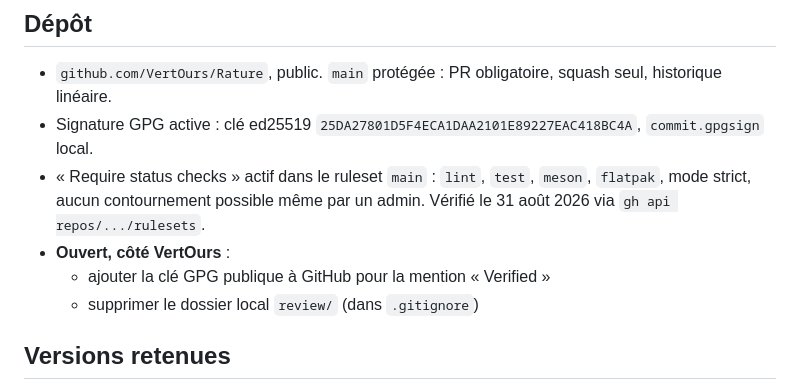
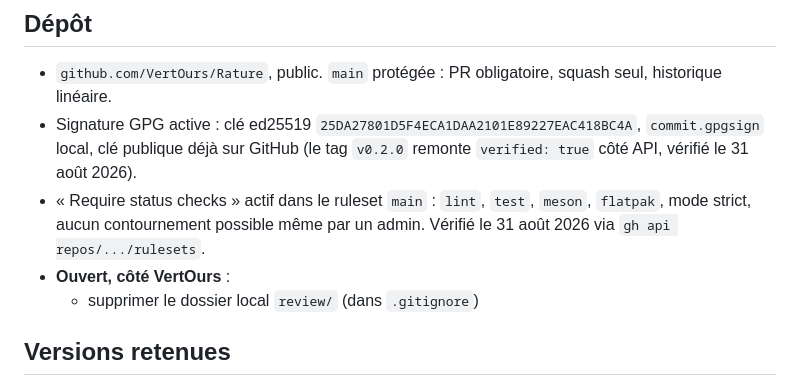
Before and after one commit to VertOurs/Rature, a Markdown page: STATE.md, the part around the change. GitHub-like rendering.

Commit message:
docs: drop the stale GPG public key reminder from STATE.md
Verified via gh api: the v0.2.0 tag, signed locally with VertOurs's
key, comes back verified: true from GitHub. The key was already on
the account; requesting read:gpg_key/write:gpg_key scopes to check
confirmed it rather than adding a duplicate. Third stale open item
found this way, after the Deletion journal reminder (PR #18) and the
Require status checks one.

Only the review/ cleanup is left open.

```diff
--- a/STATE.md
+++ b/STATE.md
@@ -17,12 +17,13 @@ condense en trois lignes. Ce qui est durable part dans un ADR ou dans
 - `github.com/VertOurs/Rature`, public. `main` protégée : PR obligatoire,
   squash seul, historique linéaire.
 - Signature GPG active : clé ed25519
-  `25DA27801D5F4ECA1DAA2101E89227EAC418BC4A`, `commit.gpgsign` local.
+  `25DA27801D5F4ECA1DAA2101E89227EAC418BC4A`, `commit.gpgsign` local, clé
+  publique déjà sur GitHub (le tag `v0.2.0` remonte `verified: true` côté
+  API, vérifié le 31 août 2026).
 - « Require status checks » actif dans le ruleset `main` : `lint`, `test`,
   `meson`, `flatpak`, mode strict, aucun contournement possible même par un
   admin. Vérifié le 31 août 2026 via `gh api repos/.../rulesets`.
 - **Ouvert, côté VertOurs** :
-  - ajouter la clé GPG publique à GitHub pour la mention « Verified »
   - supprimer le dossier local `review/` (dans `.gitignore`)
 
 ## Versions retenues
```
